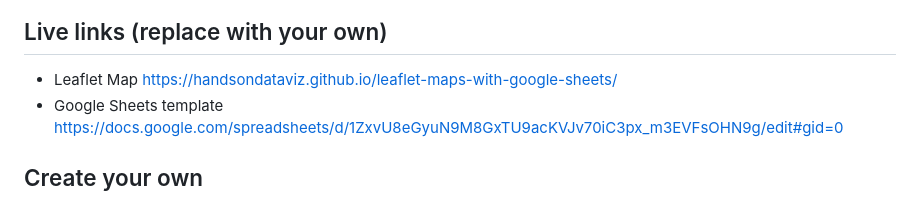
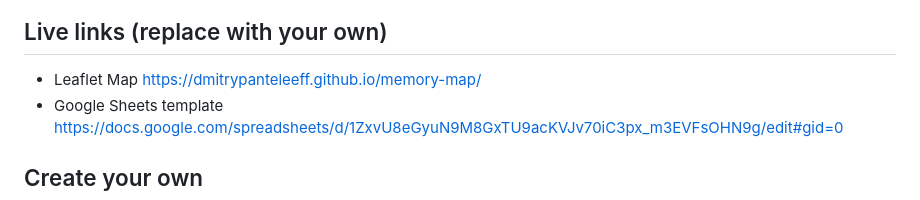
Before and after one commit to dmitrypanteleeff/memory-map, a Markdown page: README.md, the part around the change. Drawn GitHub-style.

```diff
--- a/README.md
+++ b/README.md
@@ -4,7 +4,7 @@ Customize Leaflet maps with a linked Google Sheets template or CSV files and Geo
 ![Preview](preview.jpg)
 
 ## Live links (replace with your own)
-- Leaflet Map https://handsondataviz.github.io/leaflet-maps-with-google-sheets/
+- Leaflet Map https://dmitrypanteleeff.github.io/memory-map/
 - Google Sheets template https://docs.google.com/spreadsheets/d/1ZxvU8eGyuN9M8GxTU9acKVJv70iC3px_m3EVFsOHN9g/edit#gid=0
 
 ## Create your own
```
